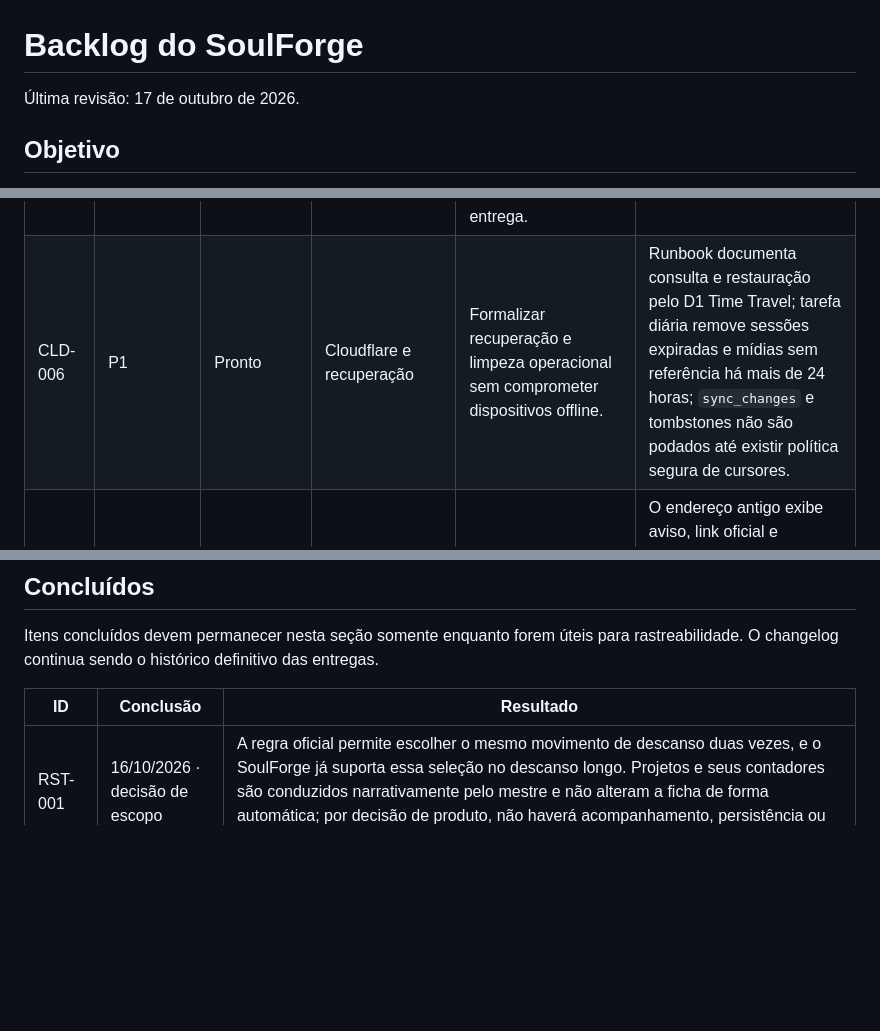
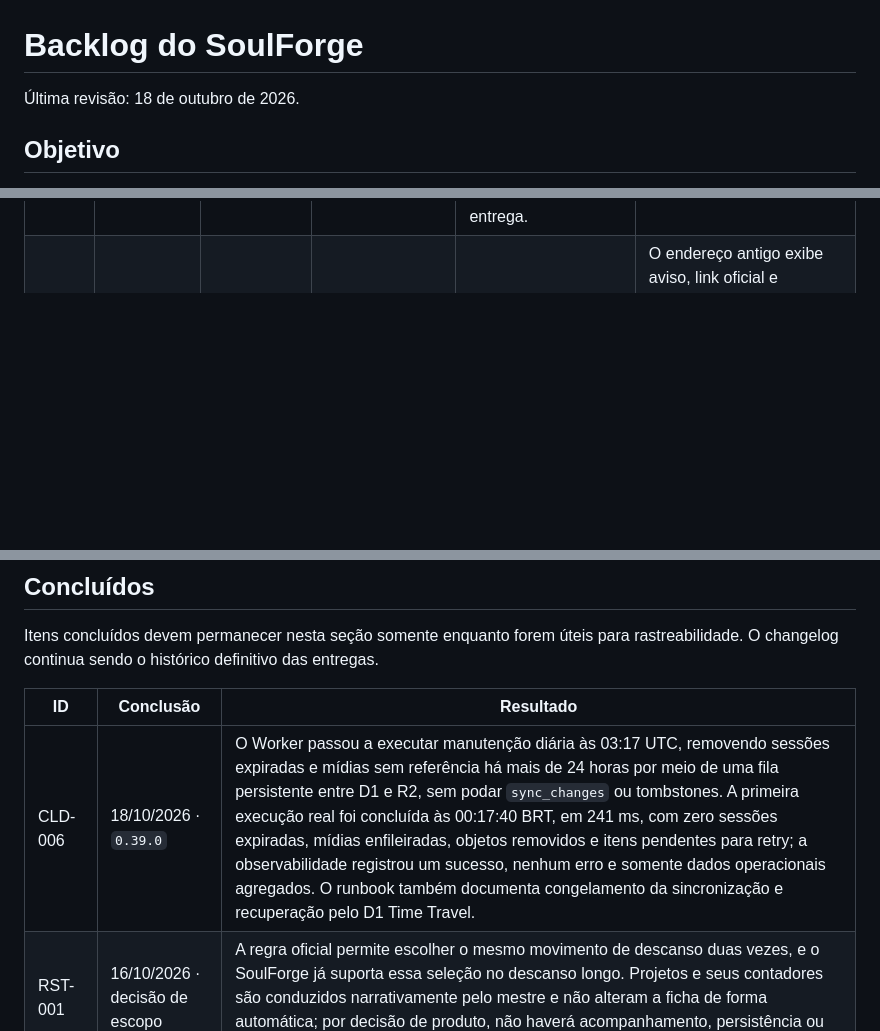
Before and after one commit to thmod-on/SoulForge, a Markdown page: docs/BACKLOG.md, 3 parts joined by grey strips. GitHub-like rendering; blank space fills up the shorter version.

```diff
--- a/docs/BACKLOG.md
+++ b/docs/BACKLOG.md
@@ -1,6 +1,6 @@
 # Backlog do SoulForge
 
-Última revisão: 17 de outubro de 2026.
+Última revisão: 18 de outubro de 2026.
 
 ## Objetivo
 
@@ -58,7 +58,6 @@ de outubro de 2026.
 | ART-001 | P1 | Condicional | Artes | Criar manifesto de artes e verificador automatizado antes de ultrapassar 40 imagens incorporadas. | Build valida ID, caminho, dimensões, formato, peso e associação de cada arte. Gatilho: lote que levaria o projeto além de 40 imagens. |
 | ART-003 | P2 | Condicional | Artes e PWA | Medir memória, carregamento, rolagem no iPad e reutilização do cache sob demanda após lotes relevantes. | Resultados registrados e limites da política revistos quando necessário. Gatilho: conclusão de um lote relevante. |
 | ART-004 | P2 | A definir | Artes e fluxo de autoria | Criar um comando de preparação de arte orientado pelo ID estável de uma Definition. A pessoa usuária solicita a arte em linguagem natural; após a imagem-mestre ser aprovada, o comando recebe somente o ID e a origem, define os caminhos adequados, gera detalhe e miniatura WebP e valida a entrega. | O fluxo não exige que a pessoa usuária informe caminhos, dimensões ou formato; o ID é validado contra o catálogo e determina tipo/coleção e destinos; a ferramenta reutiliza ART-002, impede sobrescrita acidental sem confirmação, informa os arquivos gerados e não altera a Definition, associação visual ou Pack sem ação explícita posterior. |
-| CLD-006 | P1 | Pronto | Cloudflare e recuperação | Formalizar recuperação e limpeza operacional sem comprometer dispositivos offline. | Runbook documenta consulta e restauração pelo D1 Time Travel; tarefa diária remove sessões expiradas e mídias sem referência há mais de 24 horas; `sync_changes` e tombstones não são podados até existir política segura de cursores. |
 | CLD-007 | P1 | Pronto | Cloudflare e migração | Concluir a mudança de origem do GitHub Pages para o Worker. | O endereço antigo exibe aviso, link oficial e instruções de backup/restauração durante 30 dias; após validação da janela, o workflow e o GitHub Pages são desativados em 9 de novembro de 2026. |
 | CLD-008 | P2 | Pronto | Cloudflare e ambientes | Criar ambiente de preview isolado da produção. | Worker, D1 e R2 próprios recebem builds de teste sem ler ou alterar dados de produção; promoção para `main` continua sendo a única rota para o deploy oficial. |
 | CLD-009 | P2 | A definir | Cloudflare e retenção | Projetar retenção e compactação do log incremental e dos tombstones. | Dispositivos e cursores possuem contrato suficiente para podar dados antigos sem perder alterações nem ressuscitar exclusões após longos períodos offline. |
@@ -92,6 +91,7 @@ rastreabilidade. O changelog continua sendo o histórico definitivo das entregas
 
 | ID | Conclusão | Resultado |
 | --- | --- | --- |
+| CLD-006 | 18/10/2026 · `0.39.0` | O Worker passou a executar manutenção diária às 03:17 UTC, removendo sessões expiradas e mídias sem referência há mais de 24 horas por meio de uma fila persistente entre D1 e R2, sem podar `sync_changes` ou tombstones. A primeira execução real foi concluída às 00:17:40 BRT, em 241 ms, com zero sessões expiradas, mídias enfileiradas, objetos removidos e itens pendentes para retry; a observabilidade registrou um sucesso, nenhum erro e somente dados operacionais agregados. O runbook também documenta congelamento da sincronização e recuperação pelo D1 Time Travel. |
 | RST-001 | 16/10/2026 · decisão de escopo | A regra oficial permite escolher o mesmo movimento de descanso duas vezes, e o SoulForge já suporta essa seleção no descanso longo. Projetos e seus contadores são conduzidos narrativamente pelo mestre e não alteram a ficha de forma automática; por decisão de produto, não haverá acompanhamento, persistência ou interface própria para eles. |
 | CMP-002 | 17/10/2026 · decisão de produto | Não haverá capítulo independente para Features. Elas permanecem consultadas e editadas no contexto da Classe, Subclasse, Ancestralidade ou Comunidade que as concede, preservando origem, tier e regras associadas e evitando Features avulsas sem vínculo válido. A decisão só deve ser reaberta se Features passarem a ser escolhidas independentemente, se a busca global se tornar uma necessidade comprovada em mesa, ou se uma Feature precisar ser reutilizada com segurança por múltiplas origens. |
 | CND-001 | 13/10/2026 · `0.38.0` | A ficha ganhou a faixa permanente Estados em cena, que mantém Condições e efeitos de habilidade separados, porém próximos. Condições podem ser aplicadas com origem narrativa opcional, consultadas em detalhe e removidas por origem; Pack ausente preserva ID e nome. Vulnerável recebe origem automática ao preencher Estresse e a perde somente ao limpar ao menos uma marca, sem encerrar uma origem de cena ainda ativa. |
```
Also changed, not shown: docs/CLOUD_SYNC.md (+9 -3 lines).
